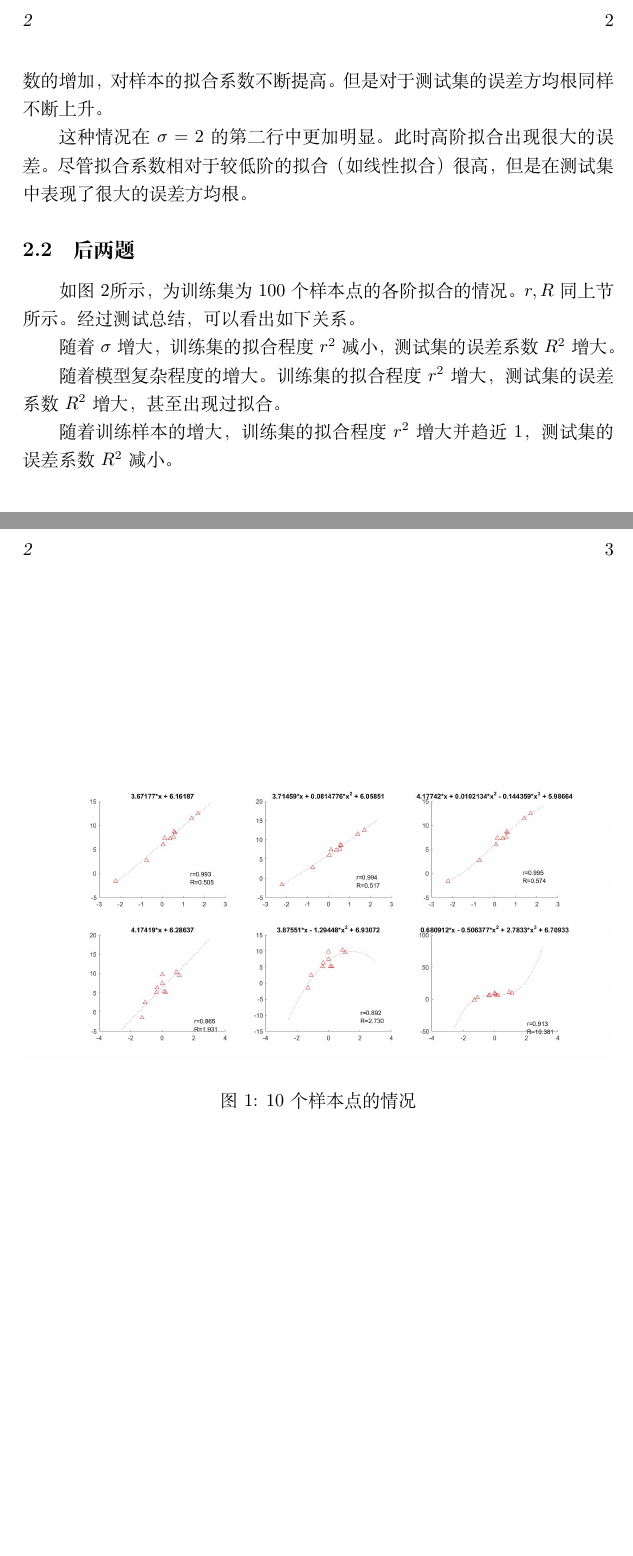
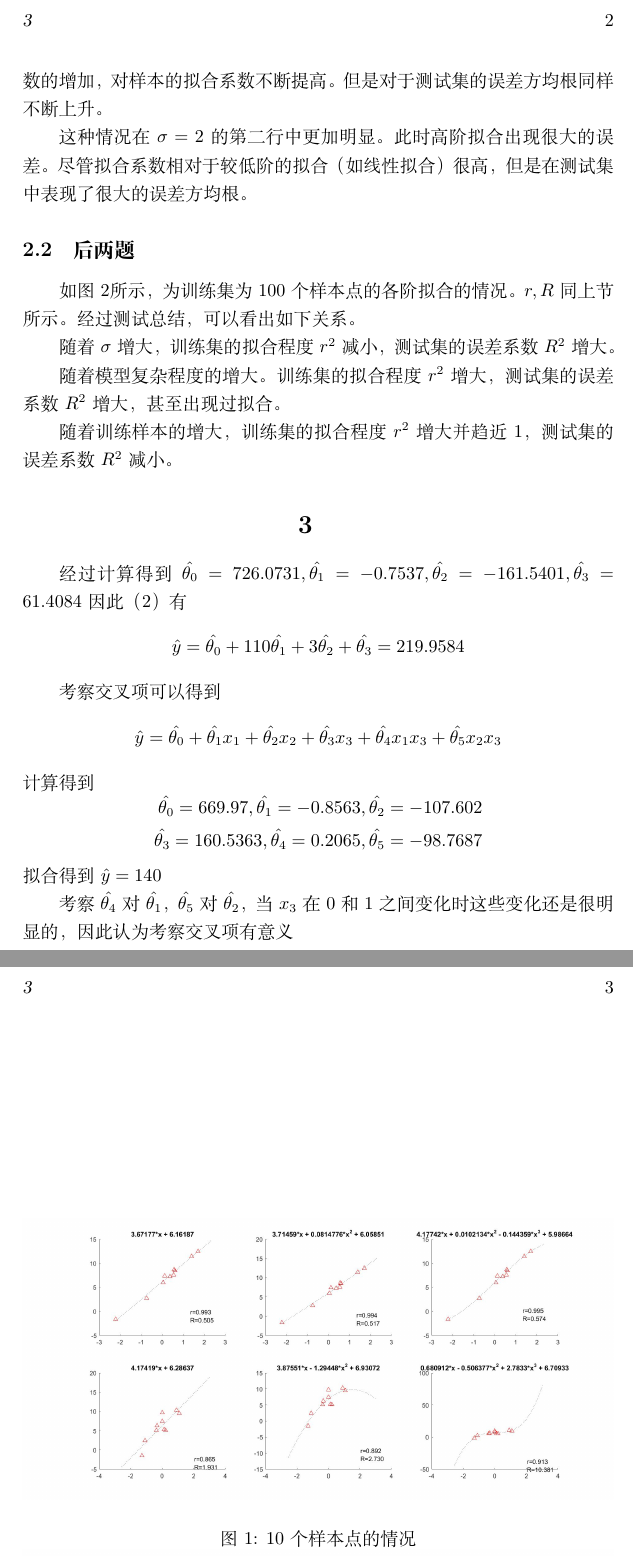
Before and after one commit to ZeroWeight/pattern, a LaTeX problem sheet (HW1/report.tex): two parts of pages 2 and 3 of 3, joined at a grey line, cut so that both start at the same text, the shorter picture padded with empty space. Compiled offline with XeLaTeX.

Commit message:
HW1 finish

```diff
--- a/HW1/report.tex
+++ b/HW1/report.tex
@@ -44,4 +44,14 @@ r^2=\frac{E^2((y-E(y))(x-E(x)))}{D(x)D(y)} \end{aligned} $$
 \caption{100个样本点的情况}
 \label{100}
 \end{figure}
+\section{}
+经过计算得到$\hat{\theta_0}=726.0731,\hat{\theta_1}=-0.7537,\hat{\theta_2}=-161.5401,\hat{\theta_3}=61.4084$
+因此（2）有$$\hat{y}=\hat{\theta_0}+110\hat{\theta_1}+3\hat{\theta_2}+\hat{\theta_3}=219.9584$$
+
+考察交叉项可以得到$$\hat{y}=\hat{\theta_0}+\hat{\theta_1}x_1+\hat{\theta_2}x_2+\hat{\theta_3}x_3+\hat{\theta_4}x_1x_3+\hat{\theta_5}x_2x_3$$
+计算得到
+$$\begin{aligned}\hat{\theta_0}=669.97,\hat{\theta_1}=-0.8563,\hat{\theta_2}=-107.602\\ \hat{\theta_3}=160.5363,\hat{\theta_4}=0.2065,\hat{\theta_5}=-98.7687\end{aligned}$$
+拟合得到$\hat{y}=140$
+
+考察$\hat{\theta_4}$对$\hat{\theta_1}$，$\hat{\theta_5}$对$\hat{\theta_2}$，当$x_3$在0和1之间变化时这些变化还是很明显的，因此认为考察交叉项有意义
 \end{document}
```
Also changed, not shown: HW1/prob3/X.txt (renamed from HW1/X.txt), HW1/prob3/Y.txt (renamed from HW1/Y.txt), HW1/report.pdf, 1 other file.
